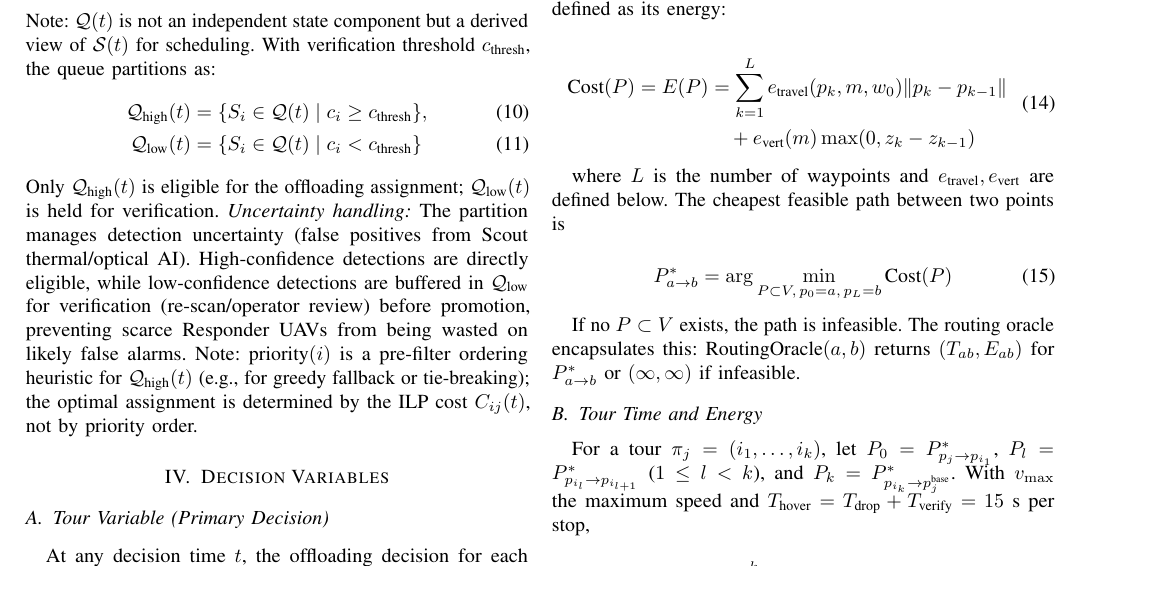
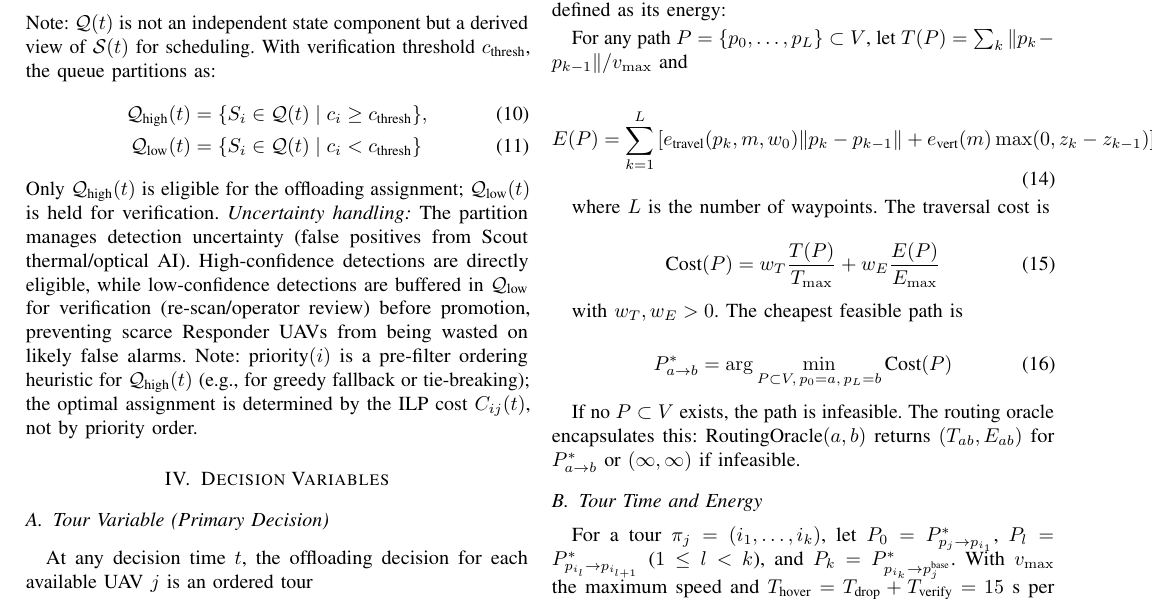
Before and after one commit to Tamim-Dewan/Thesis, a LaTeX paper (Problem Formulation/mathematical_model.tex): part of page 3 of 5, cut so that both start at the same text. Compiled offline with pdfLaTeX.

Commit message:
Solution2: Cost(P)=w_T*T+w_E*E aligned with C(pi)

```diff
--- a/Problem Formulation/mathematical_model.tex
+++ b/Problem Formulation/mathematical_model.tex
@@ -229,15 +229,20 @@ where each leg $P_{a\to b}^*=\{a=p_0,p_1,\dots,p_L=b\}$ is the cheapest feasible
 \subsection{Path Cost and Optimal Path}
 For any path $P=\{p_0,\dots,p_L\}\subset V$, the traversal cost is defined as its energy:
 
+For any path $P=\{p_0,\dots,p_L\}\subset V$, let $T(P)=\sum_{k}\|p_k-p_{k-1}\|/v_{\max}$ and
+
 \begin{equation}
-\begin{aligned}
-\text{Cost}(P)=E(P)&=\sum_{k=1}^{L} e_{\text{travel}}(p_k,m,w_0)\|p_k-p_{k-1}\| \\
-&\quad + e_{\text{vert}}(m)\max(0,z_k-z_{k-1})
-\end{aligned}
+E(P)=\sum_{k=1}^{L}\left[e_{\text{travel}}(p_k,m,w_0)\|p_k-p_{k-1}\|+e_{\text{vert}}(m)\max(0,z_k-z_{k-1})\right]
+\end{equation}
+
+where $L$ is the number of waypoints. The traversal cost is
+
+\begin{equation}
+\text{Cost}(P)=w_T\frac{T(P)}{T_{\max}}+w_E\frac{E(P)}{E_{\max}}
 \label{eq:pathcost}
 \end{equation}
 
-where $L$ is the number of waypoints and $e_{\text{travel}},e_{\text{vert}}$ are defined below. The cheapest feasible path between two points is
+with $w_T,w_E>0$. The cheapest feasible path is
 
 \begin{equation}
 P_{a\to b}^*=\arg\min_{P\subset V,\,p_0=a,\,p_L=b}\text{Cost}(P)
```
